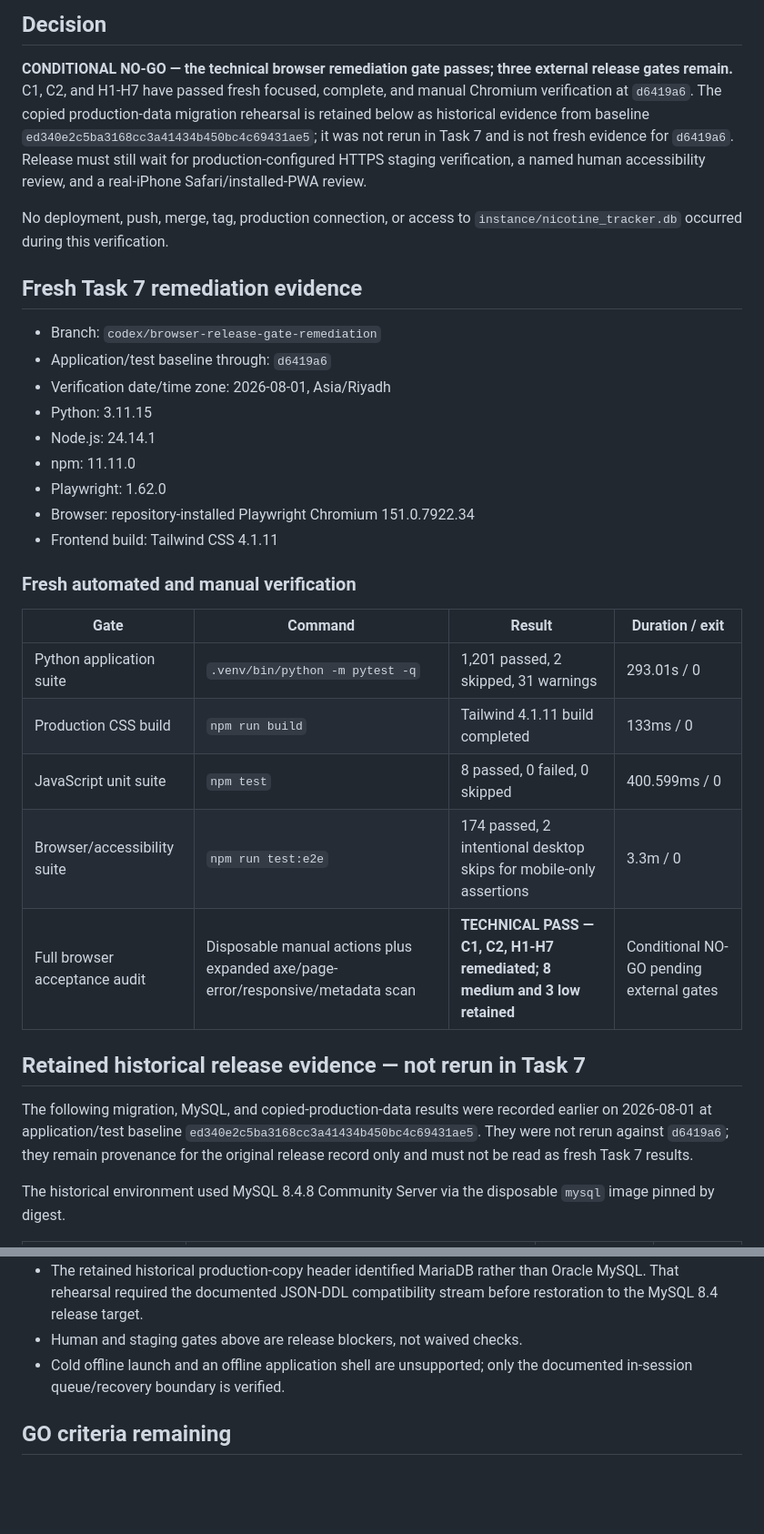
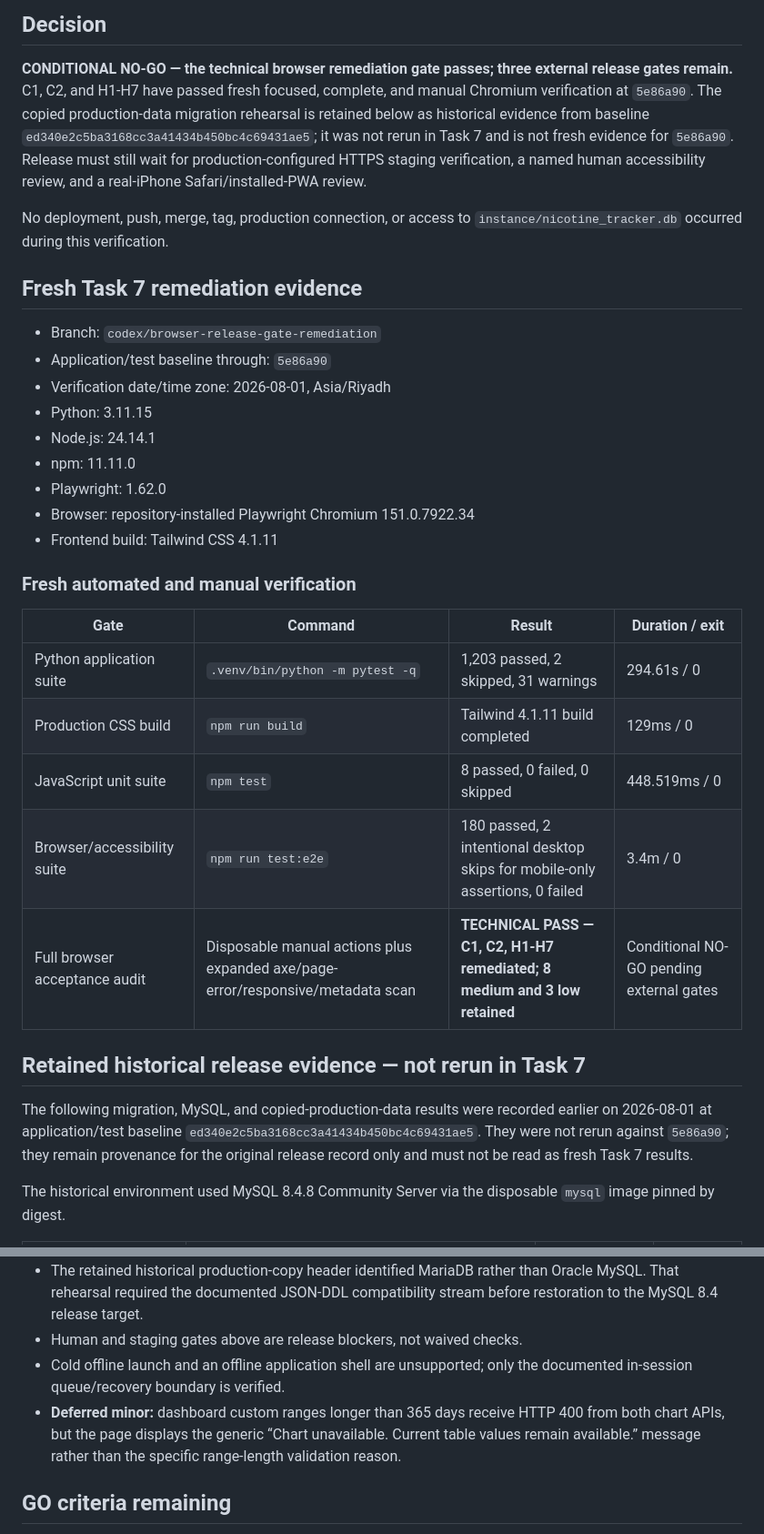
Before and after one commit to MAbbara/Nicotine-Tracker, a Markdown page: docs/verification/2026-08-01-ui-ux-rework-release.md, 2 parts joined by grey strips. Shown at 91% size. GitHub-like rendering; blank space fills up the shorter version.

```diff
--- a/docs/verification/2026-08-01-ui-ux-rework-release.md
+++ b/docs/verification/2026-08-01-ui-ux-rework-release.md
@@ -4,10 +4,10 @@
 
 **CONDITIONAL NO-GO — the technical browser remediation gate passes; three
 external release gates remain.** C1, C2, and H1-H7 have passed fresh focused,
-complete, and manual Chromium verification at `d6419a6`. The copied
+complete, and manual Chromium verification at `5e86a90`. The copied
 production-data migration rehearsal is retained below as historical evidence
 from baseline `ed340e2c5ba3168cc3a41434b450bc4c69431ae5`; it was not rerun in
-Task 7 and is not fresh evidence for `d6419a6`. Release must still wait for
+Task 7 and is not fresh evidence for `5e86a90`. Release must still wait for
 production-configured HTTPS staging verification, a named human accessibility
 review, and a real-iPhone Safari/installed-PWA review.
 
@@ -17,7 +17,7 @@ No deployment, push, merge, tag, production connection, or access to
 ## Fresh Task 7 remediation evidence
 
 - Branch: `codex/browser-release-gate-remediation`
-- Application/test baseline through: `d6419a6`
+- Application/test baseline through: `5e86a90`
 - Verification date/time zone: 2026-08-01, Asia/Riyadh
 - Python: 3.11.15
 - Node.js: 24.14.1
@@ -30,10 +30,10 @@ No deployment, push, merge, tag, production connection, or access to
 
 | Gate | Command | Result | Duration / exit |
 | --- | --- | --- | --- |
-| Python application suite | `.venv/bin/python -m pytest -q` | 1,201 passed, 2 skipped, 31 warnings | 293.01s / 0 |
-| Production CSS build | `npm run build` | Tailwind 4.1.11 build completed | 133ms / 0 |
-| JavaScript unit suite | `npm test` | 8 passed, 0 failed, 0 skipped | 400.599ms / 0 |
-| Browser/accessibility suite | `npm run test:e2e` | 174 passed, 2 intentional desktop skips for mobile-only assertions | 3.3m / 0 |
+| Python application suite | `.venv/bin/python -m pytest -q` | 1,203 passed, 2 skipped, 31 warnings | 294.61s / 0 |
+| Production CSS build | `npm run build` | Tailwind 4.1.11 build completed | 129ms / 0 |
+| JavaScript unit suite | `npm test` | 8 passed, 0 failed, 0 skipped | 448.519ms / 0 |
+| Browser/accessibility suite | `npm run test:e2e` | 180 passed, 2 intentional desktop skips for mobile-only assertions, 0 failed | 3.4m / 0 |
 | Full browser acceptance audit | Disposable manual actions plus expanded axe/page-error/responsive/metadata scan | **TECHNICAL PASS — C1, C2, H1-H7 remediated; 8 medium and 3 low retained** | Conditional NO-GO pending external gates |
 
 ## Retained historical release evidence — not rerun in Task 7
@@ -41,7 +41,7 @@ No deployment, push, merge, tag, production connection, or access to
 The following migration, MySQL, and copied-production-data results were
 recorded earlier on 2026-08-01 at application/test baseline
 `ed340e2c5ba3168cc3a41434b450bc4c69431ae5`. They were not rerun against
-`d6419a6`; they remain provenance for the original release record only and must
+`5e86a90`; they remain provenance for the original release record only and must
 not be read as fresh Task 7 results.
 
 The historical environment used MySQL 8.4.8 Community Server via the
@@ -235,6 +236,10 @@ full proof of that planned lifecycle contract.
 - Human and staging gates above are release blockers, not waived checks.
 - Cold offline launch and an offline application shell are unsupported; only
   the documented in-session queue/recovery boundary is verified.
+- **Deferred minor:** dashboard custom ranges longer than 365 days receive HTTP
+  400 from both chart APIs, but the page displays the generic “Chart
+  unavailable. Current table values remain available.” message rather than the
+  specific range-length validation reason.
 
 ## GO criteria remaining
 
```
Also changed, not shown: other parts of docs/verification/2026-08-01-ui-ux-rework-release.md (+5 -4 lines), docs/verification/2026-08-01-full-browser-audit.md (+14 -9 lines).
